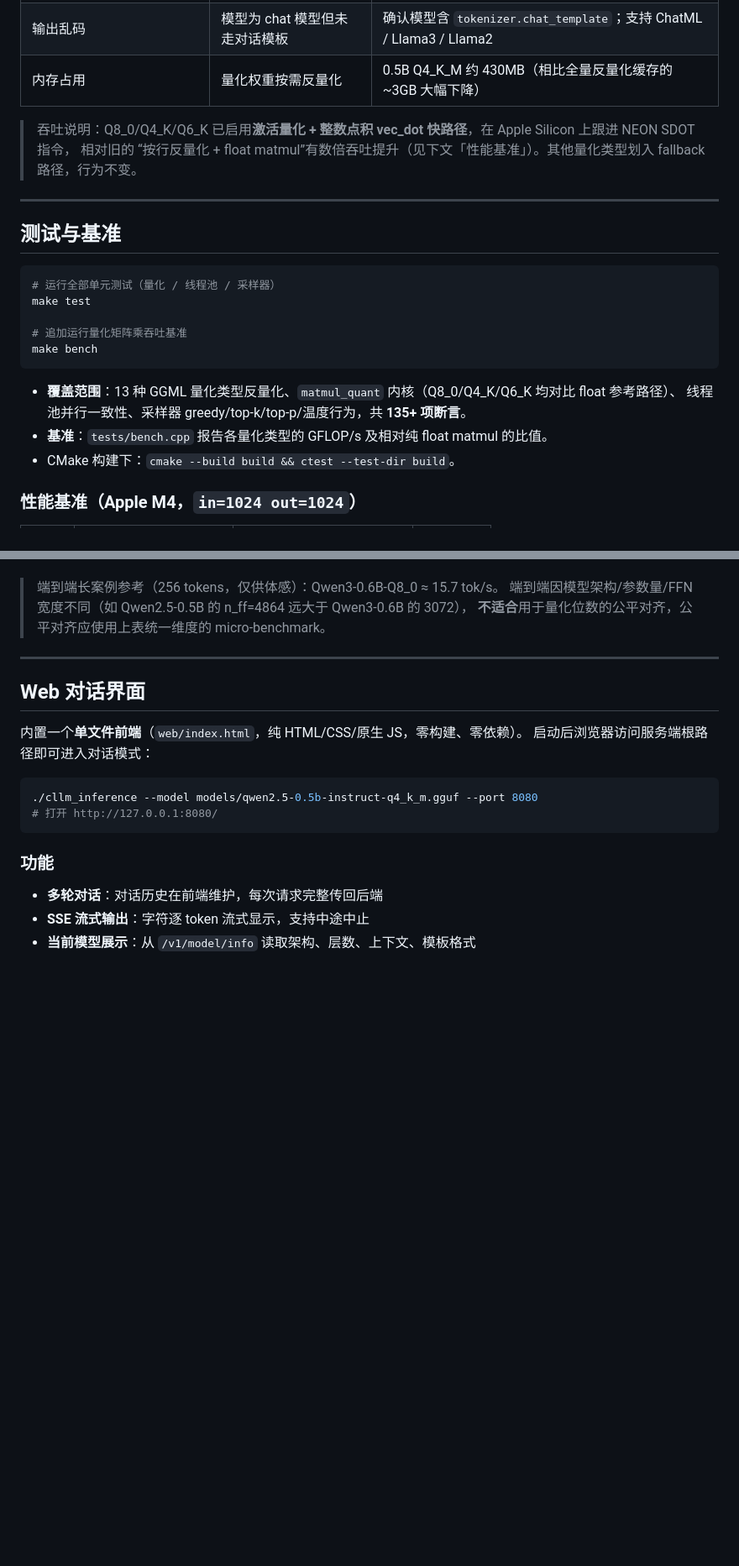
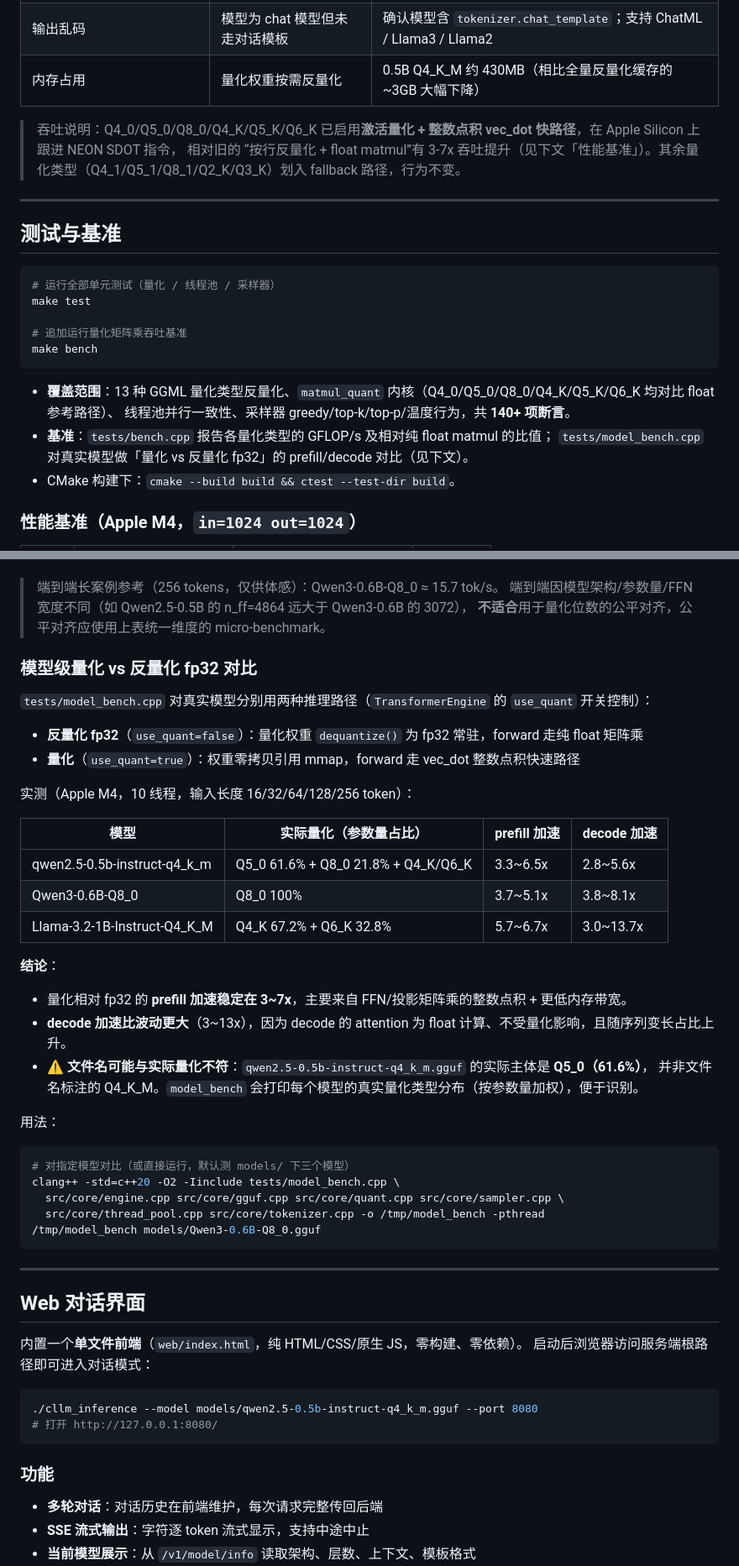
Before and after one commit to binbinao/cllm_inference, a Markdown page: README.md, 2 parts joined by grey strips. Shown at 84% size. Drawn GitHub-style; blank space fills up the shorter version.

Commit message:
docs: 同步 README 至最新内核与基准状态
- 特性/架构/故障排查/测试覆盖：vec_dot 快路径从 3 种（Q8_0/Q4_K/Q6_K）
  更新为 6 种（Q4_0/Q5_0/Q8_0/Q4_K/Q5_K/Q6_K）
- 断言数 135 → 140（新增 Q4_0/Q5_0/Q5_K 三个 matmul_quant 对齐测试）
- 新增「模型级量化 vs 反量化 fp32 对比」小节：介绍 model_bench 用法、
  三个模型的实测 prefill/decode 加速比，并标注 qwen2.5 文件名与实际
  量化（Q5_0 主体）不符的重要发现
- 项目结构 tests/ 目录补入 model_bench.cpp

````diff
--- a/README.md
+++ b/README.md
@@ -221,8 +221,8 @@ curl http://127.0.0.1:8080/v1/completions \
 | 输出乱码 | 模型为 chat 模型但未走对话模板 | 确认模型含 `tokenizer.chat_template`；支持 ChatML / Llama3 / Llama2 |
 | 内存占用 | 量化权重按需反量化 | 0.5B Q4_K_M 约 430MB（相比全量反量化缓存的 ~3GB 大幅下降）|
 
-> 吞吐说明：Q8_0/Q4_K/Q6_K 已启用**激活量化 + 整数点积 vec_dot 快路径**，在 Apple Silicon 上跟进 NEON SDOT 指令，
-> 相对旧的 “按行反量化 + float matmul”有数倍吞吐提升（见下文「性能基准」）。其他量化类型划入 fallback 路径，行为不变。
+> 吞吐说明：Q4_0/Q5_0/Q8_0/Q4_K/Q5_K/Q6_K 已启用**激活量化 + 整数点积 vec_dot 快路径**，在 Apple Silicon 上跟进 NEON SDOT 指令，
+> 相对旧的 “按行反量化 + float matmul”有 3-7x 吞吐提升（见下文「性能基准」）。其余量化类型（Q4_1/Q5_1/Q8_1/Q2_K/Q3_K）划入 fallback 路径，行为不变。
 
 ---
 
@@ -236,9 +236,10 @@ make test
 make bench
 ```
 
-- **覆盖范围**：13 种 GGML 量化类型反量化、`matmul_quant` 内核（Q8_0/Q4_K/Q6_K 均对比 float 参考路径）、
-  线程池并行一致性、采样器 greedy/top-k/top-p/温度行为，共 **135+ 项断言**。
-- **基准**：`tests/bench.cpp` 报告各量化类型的 GFLOP/s 及相对纯 float matmul 的比值。
+- **覆盖范围**：13 种 GGML 量化类型反量化、`matmul_quant` 内核（Q4_0/Q5_0/Q8_0/Q4_K/Q5_K/Q6_K 均对比 float 参考路径）、
+  线程池并行一致性、采样器 greedy/top-k/top-p/温度行为，共 **140+ 项断言**。
+- **基准**：`tests/bench.cpp` 报告各量化类型的 GFLOP/s 及相对纯 float matmul 的比值；
+  `tests/model_bench.cpp` 对真实模型做「量化 vs 反量化 fp32」的 prefill/decode 对比（见下文）。
 - CMake 构建下：`cmake --build build && ctest --test-dir build`。
 
 ### 性能基准（Apple M4，`in=1024 out=1024`）
@@ -277,6 +278,38 @@ make bench
 > 端到端长案例参考（256 tokens，仅供体感）：Qwen3-0.6B-Q8_0 ≈ 15.7 tok/s。
 > 端到端因模型架构/参数量/FFN 宽度不同（如 Qwen2.5-0.5B 的 n_ff=4864 远大于 Qwen3-0.6B 的 3072），
 > **不适合**用于量化位数的公平对齐，公平对齐应使用上表统一维度的 micro-benchmark。
+
+### 模型级量化 vs 反量化 fp32 对比
+
+`tests/model_bench.cpp` 对真实模型分别用两种推理路径（`TransformerEngine` 的 `use_quant` 开关控制）：
+
+- **反量化 fp32**（`use_quant=false`）：量化权重 `dequantize()` 为 fp32 常驻，forward 走纯 float 矩阵乘
+- **量化**（`use_quant=true`）：权重零拷贝引用 mmap，forward 走 vec_dot 整数点积快速路径
+
+实测（Apple M4，10 线程，输入长度 16/32/64/128/256 token）：
+
+| 模型 | 实际量化（参数量占比） | prefill 加速 | decode 加速 |
+|------|----------------------|-------------|-------------|
+| qwen2.5-0.5b-instruct-q4_k_m | Q5_0 61.6% + Q8_0 21.8% + Q4_K/Q6_K | 3.3~6.5x | 2.8~5.6x |
+| Qwen3-0.6B-Q8_0 | Q8_0 100% | 3.7~5.1x | 3.8~8.1x |
+| Llama-3.2-1B-Instruct-Q4_K_M | Q4_K 67.2% + Q6_K 32.8% | 5.7~6.7x | 3.0~13.7x |
+
+**结论**：
+
+- 量化相对 fp32 的 **prefill 加速稳定在 3~7x**，主要来自 FFN/投影矩阵乘的整数点积 + 更低内存带宽。
+- **decode 加速比波动更大**（3~13x），因为 decode 的 attention 为 float 计算、不受量化影响，且随序列变长占比上升。
+- ⚠️ **文件名可能与实际量化不符**：`qwen2.5-0.5b-instruct-q4_k_m.gguf` 的实际主体是 **Q5_0（61.6%）**，
+  并非文件名标注的 Q4_K_M。`model_bench` 会打印每个模型的真实量化类型分布（按参数量加权），便于识别。
+
+用法：
+
+```bash
+# 对指定模型对比（或直接运行，默认测 models/ 下三个模型）
+clang++ -std=c++20 -O2 -Iinclude tests/model_bench.cpp \
+  src/core/engine.cpp src/core/gguf.cpp src/core/quant.cpp src/core/sampler.cpp \
+  src/core/thread_pool.cpp src/core/tokenizer.cpp -o /tmp/model_bench -pthread
+/tmp/model_bench models/Qwen3-0.6B-Q8_0.gguf
+```
 
 ---
 
````
Also changed, not shown: other parts of README.md (+4 -3 lines).
